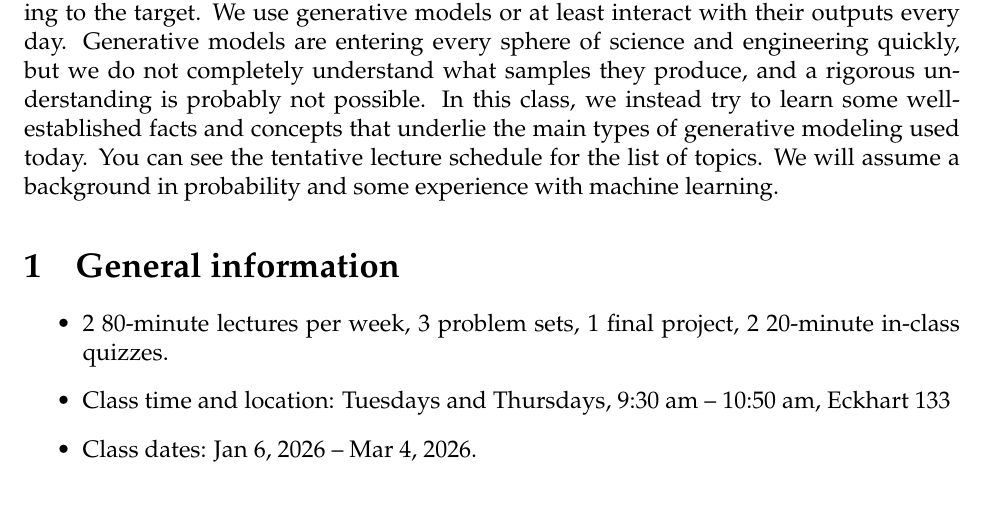
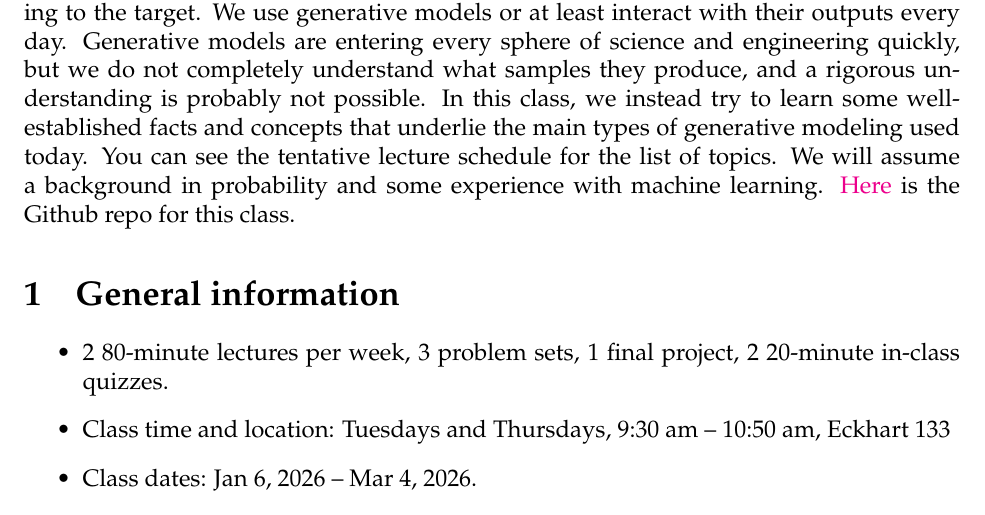
Before and after one commit to ni-sha-c/Mathematics-of-GMs, a LaTeX document (source/syllabus.tex): part of page 1 of 2, cut so that both start at the same text. Compiled offline with pdfLaTeX.

Commit message:
Add github link

```diff
--- a/source/syllabus.tex
+++ b/source/syllabus.tex
@@ -34,6 +34,8 @@ Generative models are machine learning algorithms that learn to approximately sa
 We use generative models or at least interact with their outputs every day. Generative models are entering every sphere of science and engineering quickly, but we do not
 completely understand what samples they produce, and a rigorous understanding is probably not possible. In this class, we instead try to learn some well-established facts and concepts that underlie the main types of generative modeling used today.
 You can see the tentative lecture schedule for the list of topics. We will assume a background in probability and some experience with machine learning.
+\href{https://github.com/ni-sha-c/Mathematics-of-GMs}{Here} is the Github repo for this class.
+
 \section{General information}
 \begin{itemize}
 	\item 2 80-minute lectures per week, 3 problem sets, 1 final project, 2 20-minute in-class quizzes.
```
Also changed, not shown: syllabus.pdf.
